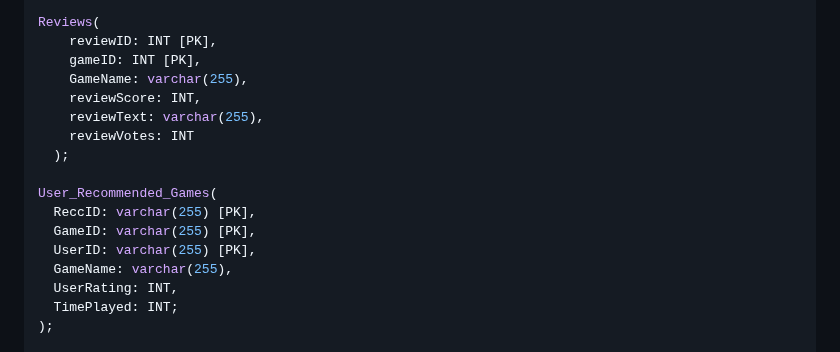
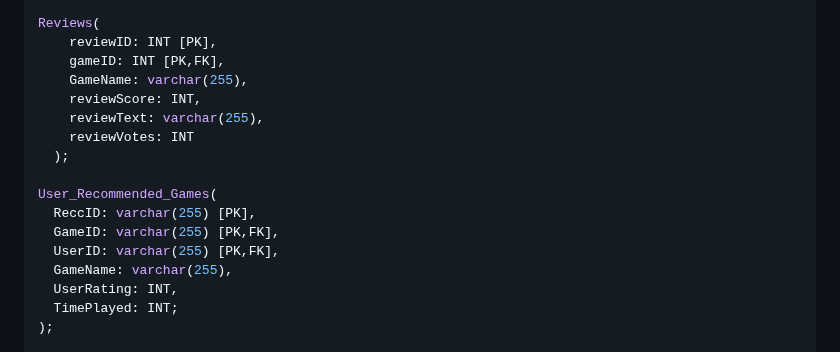
Before and after one commit to cs411-alawini/su23-cs411-team002-juicyfruit, a Markdown page: doc/Stage2_Conceputal_Logical.md, the part around the change. GitHub-like rendering.

```diff
--- a/doc/Stage2_Conceputal_Logical.md
+++ b/doc/Stage2_Conceputal_Logical.md
@@ -36,7 +36,7 @@ Games(
 
 Reviews(
     reviewID: INT [PK],
-    gameID: INT [PK],
+    gameID: INT [PK,FK],
     GameName: varchar(255),
     reviewScore: INT,
     reviewText: varchar(255),
@@ -45,8 +45,8 @@ Reviews(
 
 User_Recommended_Games(
   ReccID: varchar(255) [PK],
-  GameID: varchar(255) [PK],
-  UserID: varchar(255) [PK],
+  GameID: varchar(255) [PK,FK],
+  UserID: varchar(255) [PK,FK],
   GameName: varchar(255),
   UserRating: INT,
   TimePlayed: INT;
```
